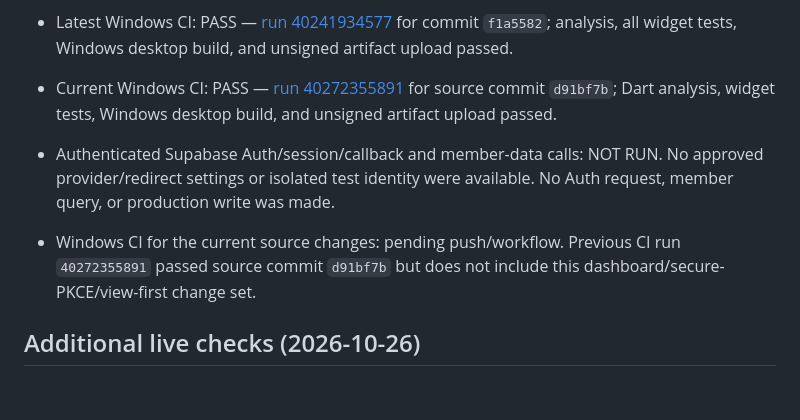
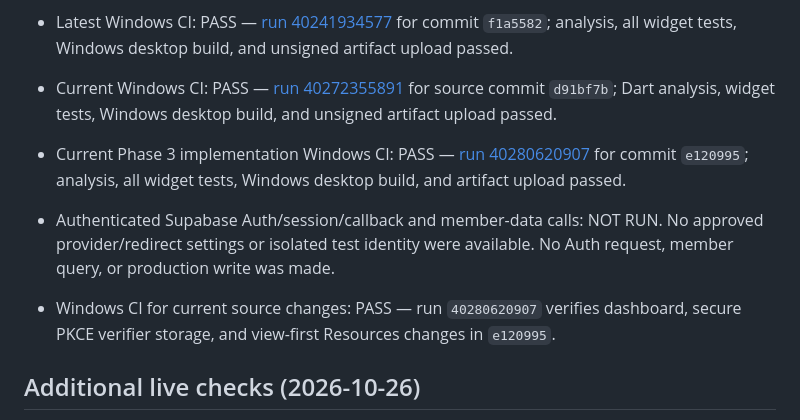
Before and after one commit to coimbatorestartupcommunity-hub/csc-circle-app, a Markdown page: docs/phases/PHASE_3_STATUS.md, the part around the change. GitHub-like rendering; blank space fills up the shorter version.

Commit message:
docs: record Phase 3 platform verification

```diff
--- a/docs/phases/PHASE_3_STATUS.md
+++ b/docs/phases/PHASE_3_STATUS.md
@@ -35,9 +35,10 @@
 - Windows CI: PASS — [run 40237973967](https://github.com/coimbatorestartupcommunity-hub/csc-circle-app/actions/runs/40237973967) for implementation commit `b5780a8`; Dart analysis, widget tests, Windows desktop build, and unsigned artifact upload all passed.
 - Latest Windows CI: PASS — [run 40241934577](https://github.com/coimbatorestartupcommunity-hub/csc-circle-app/actions/runs/40241934577) for commit `f1a5582`; analysis, all widget tests, Windows desktop build, and unsigned artifact upload passed.
 - Current Windows CI: PASS — [run 40272355891](https://github.com/coimbatorestartupcommunity-hub/csc-circle-app/actions/runs/40272355891) for source commit `d91bf7b`; Dart analysis, widget tests, Windows desktop build, and unsigned artifact upload passed.
+- Current Phase 3 implementation Windows CI: PASS — [run 40280620907](https://github.com/coimbatorestartupcommunity-hub/csc-circle-app/actions/runs/40280620907) for commit `e120995`; analysis, all widget tests, Windows desktop build, and artifact upload passed.
 - Authenticated Supabase Auth/session/callback and member-data calls: NOT RUN. No approved provider/redirect settings or isolated test identity were available. No Auth request, member query, or production write was made.
 
-- Windows CI for the current source changes: pending push/workflow. Previous CI run `40272355891` passed source commit `d91bf7b` but does not include this dashboard/secure-PKCE/view-first change set.
+- Windows CI for current source changes: PASS — run `40280620907` verifies dashboard, secure PKCE verifier storage, and view-first Resources changes in `e120995`.
 
 ## Additional live checks (2026-10-26)
 
```
Also changed, not shown: docs/AGENT_HANDOFF.md (+1 -1 lines).
